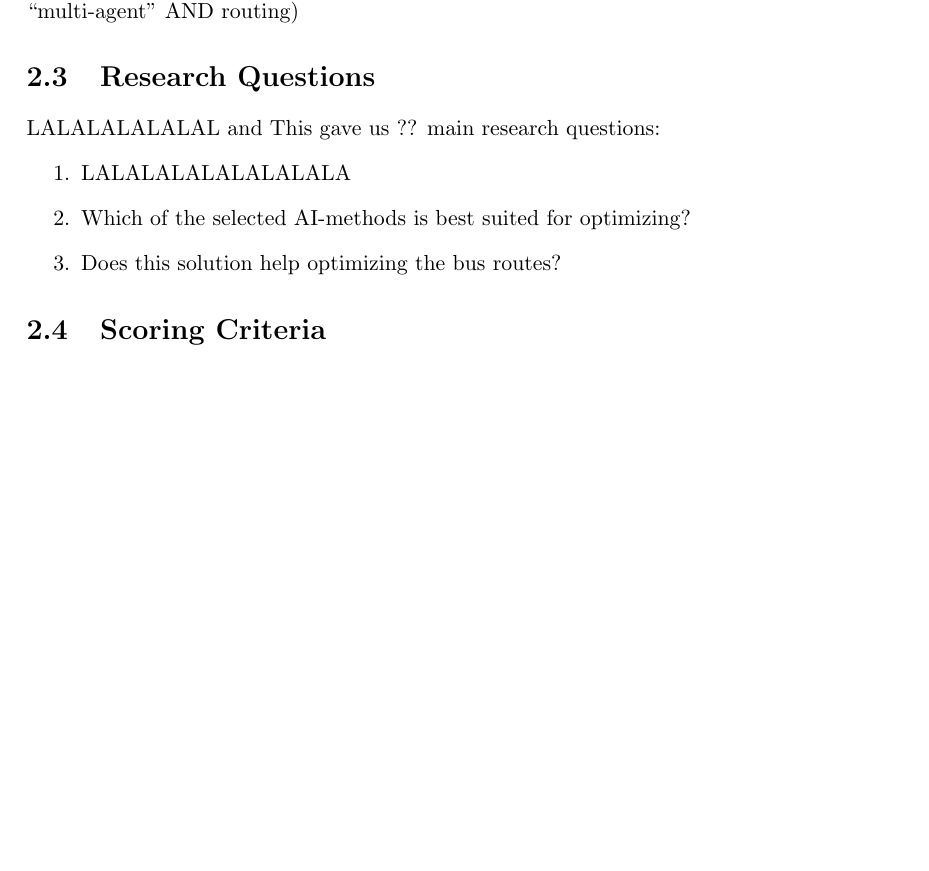
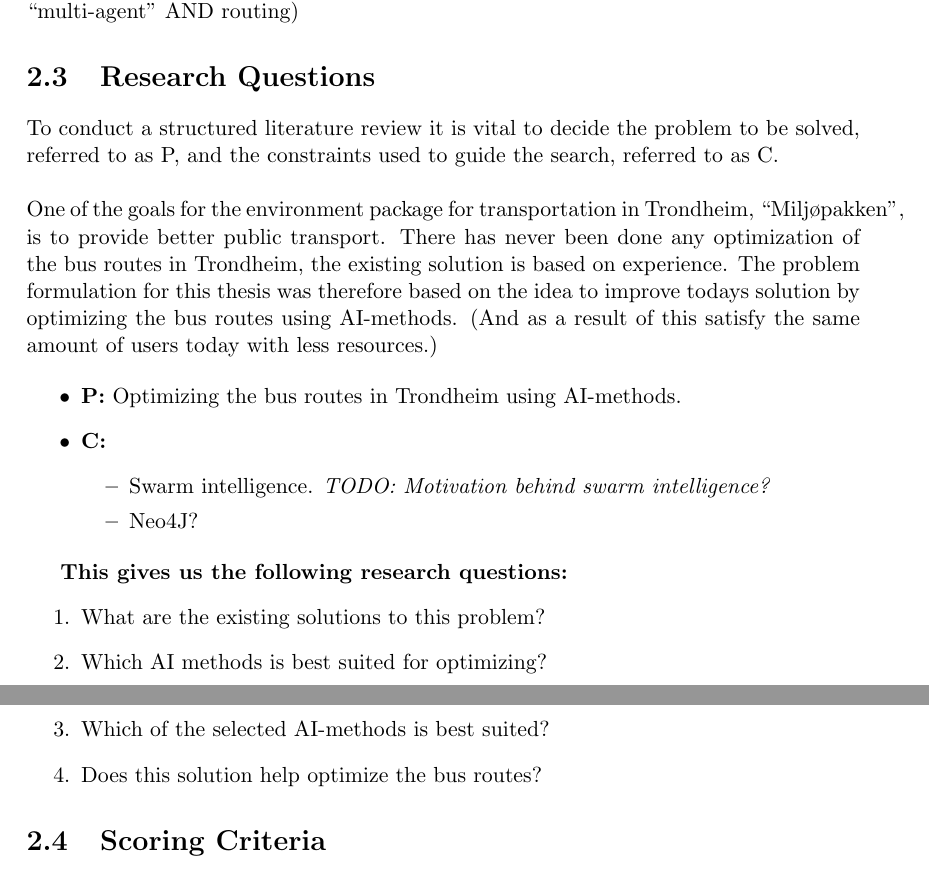
Before and after one commit to hanngu/msc-documentation, a LaTeX thesis (thesis/protocol.tex, which reads thesis/chapters/protocol/finalprotocol.tex): part of page 9 of 10 before the commit and two parts of pages 9 and 10 of 11 after it, the two joined at a grey line, cut so that both start at the same text, the shorter picture padded with empty space. Compiled offline with pdfLaTeX.

Commit message:
research questions

```diff
--- a/thesis/chapters/protocol/finalprotocol.tex
+++ b/thesis/chapters/protocol/finalprotocol.tex
@@ -52,12 +52,26 @@
 
 
 \section{Research Questions}
-LALALALALALAL and
-This gave us ?? main research questions:
+To conduct a structured literature review it is vital to decide the problem to be solved, referred to as P, and the constraints used to guide the search, referred to as C.
+\newline
+\newline
+One of the goals for the environment package for transportation in Trondheim, ``Miljøpakken'', is to provide better public transport. There has never been done any optimization of the bus routes in Trondheim, the existing solution is based on experience. The problem formulation for this thesis was therefore based on the idea to improve todays solution by optimizing the bus routes using AI-methods. (And as a result of this satisfy the same amount of users today with less resources.)
+
+\begin{itemize}
+\item \textbf{P:} Optimizing the bus routes in Trondheim using AI-methods.
+\item \textbf{C:}
+    \begin{itemize}
+        \item Swarm intelligence. \textit{TODO: Motivation behind swarm intelligence?}
+        \item Neo4J?
+    \end{itemize}
+\end{itemize}
+
+\textbf{This gives us the following research questions:}
 \begin{enumerate}
-\item LALALALALALALALALA
-\item Which of the selected AI-methods is best suited for optimizing?
-\item Does this solution help optimizing the bus routes?
+\item What are the existing solutions to this problem?
+\item Which AI methods is best suited for optimizing?
+\item Which of the selected AI-methods is best suited?
+\item Does this solution help optimize the bus routes?
 \end{enumerate}
 
 \section{Scoring Criteria}
```
Also changed, not shown: thesis/protocol.pdf.
